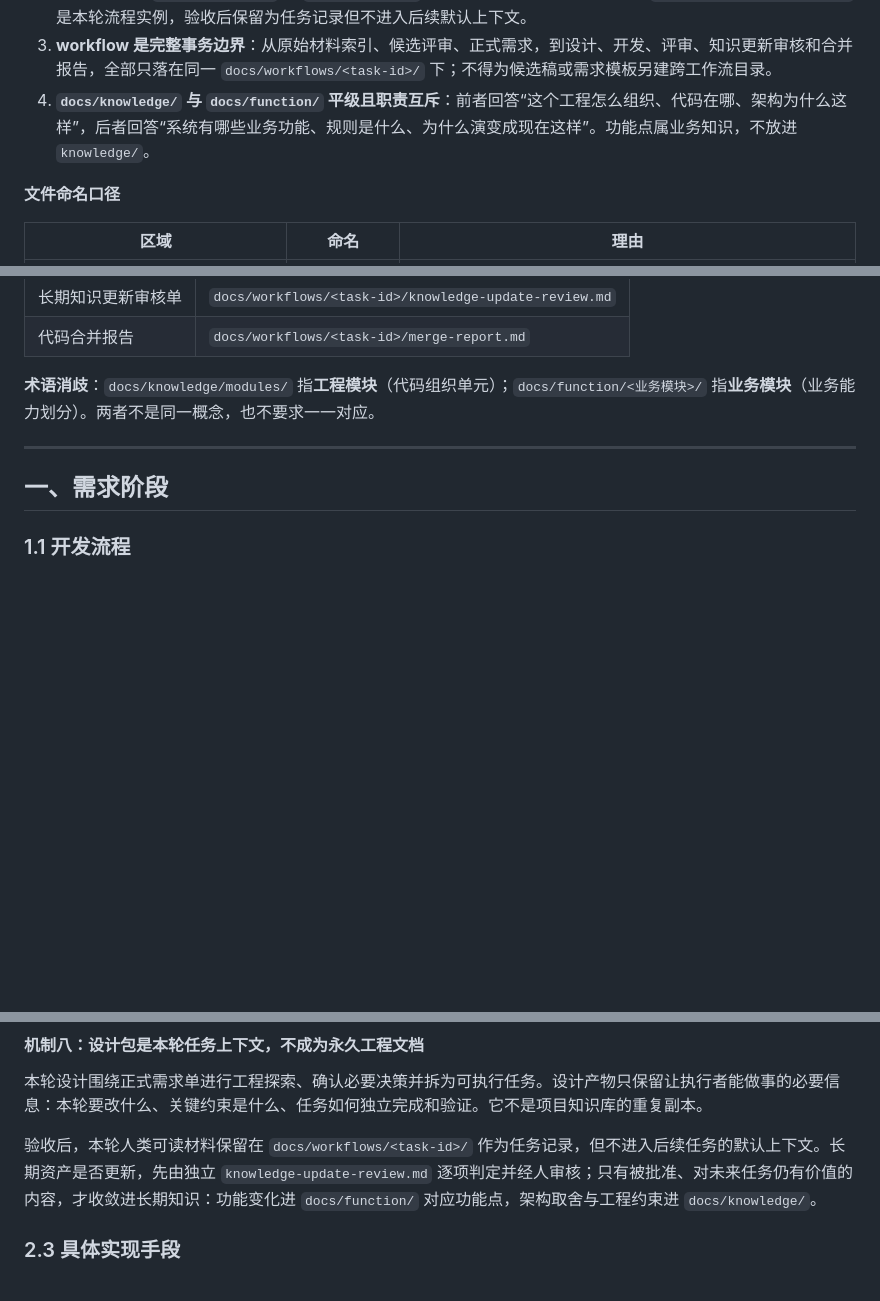
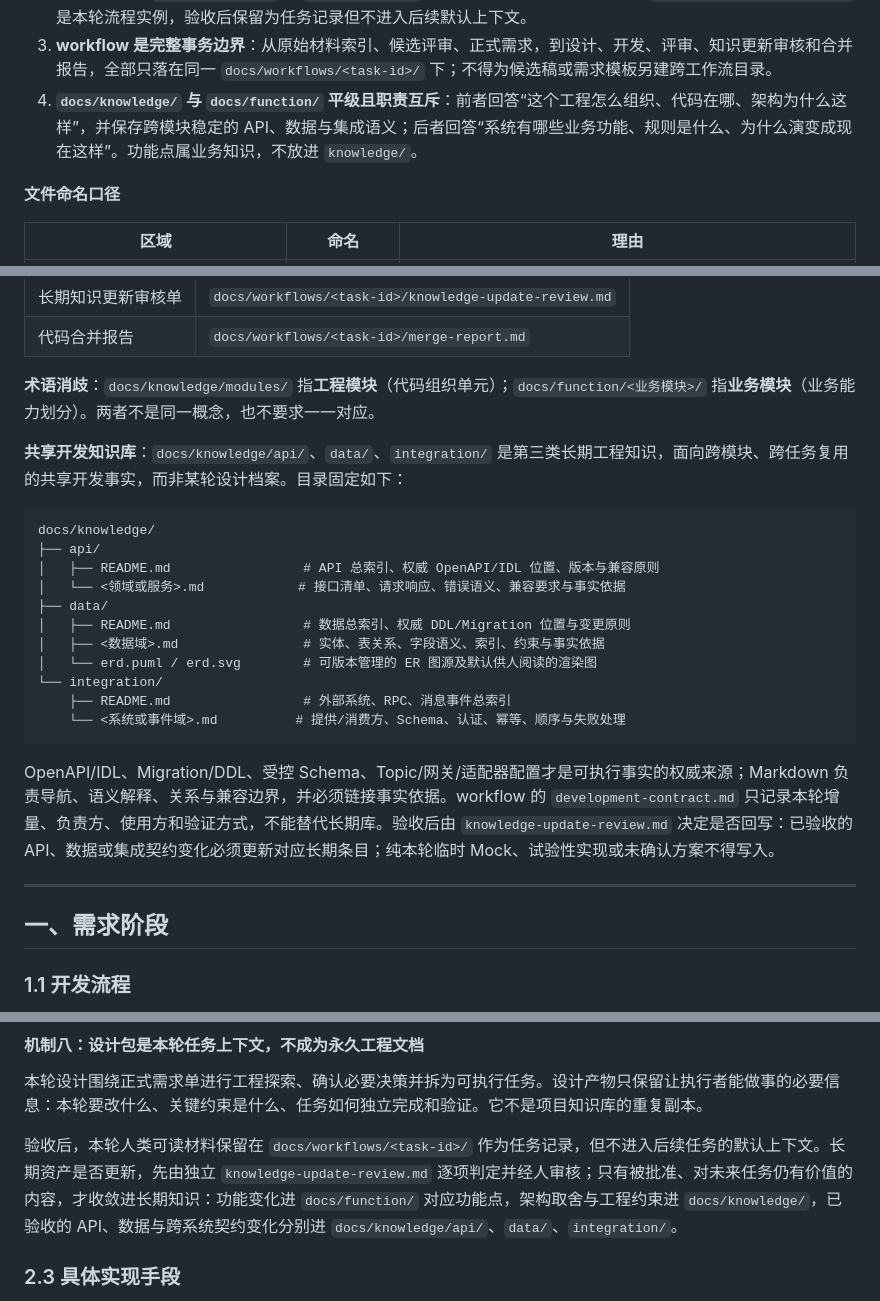
Before and after one commit to porridgeowefish/HFC-harness-for-coding, a Markdown page: ADR-latest.md, 3 parts joined by grey strips. GitHub-like rendering; blank space fills up the shorter version.

````diff
--- a/ADR-latest.md
+++ b/ADR-latest.md
@@ -191,7 +191,7 @@ AI 和初始化器不得把上述路径加入 `.gitignore`、`.git/info/exclude`
 1. **按读者分区**：`docs/` 保存人读文档及其轻量 JSON 索引、架构图源文件和渲染图；`.codebuddy/workflows/` 是机器运行态。`.codebuddy/` 其余内容是团队共享配置，必须由 Git 跟踪，不得整体忽略。
 2. **按时效分区**：`docs/knowledge/` 与 `docs/function/` 是长期知识，验收后仍然有效；`docs/workflows/<task-id>/` 是本轮流程实例，验收后保留为任务记录但不进入后续默认上下文。
 3. **workflow 是完整事务边界**：从原始材料索引、候选评审、正式需求，到设计、开发、评审、知识更新审核和合并报告，全部只落在同一 `docs/workflows/<task-id>/` 下；不得为候选稿或需求模板另建跨工作流目录。
-4. **`docs/knowledge/` 与 `docs/function/` 平级且职责互斥**：前者回答“这个工程怎么组织、代码在哪、架构为什么这样”，后者回答“系统有哪些业务功能、规则是什么、为什么演变成现在这样”。功能点属业务知识，不放进 `knowledge/`。
+4. **`docs/knowledge/` 与 `docs/function/` 平级且职责互斥**：前者回答“这个工程怎么组织、代码在哪、架构为什么这样”，并保存跨模块稳定的 API、数据与集成语义；后者回答“系统有哪些业务功能、规则是什么、为什么演变成现在这样”。功能点属业务知识，不放进 `knowledge/`。
 
 **文件命名口径**
 
@@ -215,6 +215,24 @@ AI 和初始化器不得把上述路径加入 `.gitignore`、`.git/info/exclude`
 | 代码合并报告 | `docs/workflows/<task-id>/merge-report.md` |
 
 **术语消歧**：`docs/knowledge/modules/` 指**工程模块**（代码组织单元）；`docs/function/<业务模块>/` 指**业务模块**（业务能力划分）。两者不是同一概念，也不要求一一对应。
+
+**共享开发知识库**：`docs/knowledge/api/`、`data/`、`integration/` 是第三类长期工程知识，面向跨模块、跨任务复用的共享开发事实，而非某轮设计档案。目录固定如下：
+
+```text
+docs/knowledge/
+├── api/
+│   ├── README.md                 # API 总索引、权威 OpenAPI/IDL 位置、版本与兼容原则
+│   └── <领域或服务>.md            # 接口清单、请求响应、错误语义、兼容要求与事实依据
+├── data/
+│   ├── README.md                 # 数据总索引、权威 DDL/Migration 位置与变更原则
+│   ├── <数据域>.md                # 实体、表关系、字段语义、索引、约束与事实依据
+│   └── erd.puml / erd.svg        # 可版本管理的 ER 图源及默认供人阅读的渲染图
+└── integration/
+    ├── README.md                 # 外部系统、RPC、消息事件总索引
+    └── <系统或事件域>.md          # 提供/消费方、Schema、认证、幂等、顺序与失败处理
+```
+
+OpenAPI/IDL、Migration/DDL、受控 Schema、Topic/网关/适配器配置才是可执行事实的权威来源；Markdown 负责导航、语义解释、关系与兼容边界，并必须链接事实依据。workflow 的 `development-contract.md` 只记录本轮增量、负责方、使用方和验证方式，不能替代长期库。验收后由 `knowledge-update-review.md` 决定是否回写：已验收的 API、数据或集成契约变化必须更新对应长期条目；纯本轮临时 Mock、试验性实现或未确认方案不得写入。
 
 ---
 
@@ -504,7 +522,7 @@ AI 生成任务包后，向人汇总四项开工判断：
 
 本轮设计围绕正式需求单进行工程探索、确认必要决策并拆为可执行任务。设计产物只保留让执行者能做事的必要信息：本轮要改什么、关键约束是什么、任务如何独立完成和验证。它不是项目知识库的重复副本。
 
-验收后，本轮人类可读材料保留在 `docs/workflows/<task-id>/` 作为任务记录，但不进入后续任务的默认上下文。长期资产是否更新，先由独立 `knowledge-update-review.md` 逐项判定并经人审核；只有被批准、对未来任务仍有价值的内容，才收敛进长期知识：功能变化进 `docs/function/` 对应功能点，架构取舍与工程约束进 `docs/knowledge/`。
+验收后，本轮人类可读材料保留在 `docs/workflows/<task-id>/` 作为任务记录，但不进入后续任务的默认上下文。长期资产是否更新，先由独立 `knowledge-update-review.md` 逐项判定并经人审核；只有被批准、对未来任务仍有价值的内容，才收敛进长期知识：功能变化进 `docs/function/` 对应功能点，架构取舍与工程约束进 `docs/knowledge/`，已验收的 API、数据与跨系统契约变化分别进 `docs/knowledge/api/`、`data/`、`integration/`。
 
 ### 2.3 具体实现手段
 
````
Also changed, not shown: 技术设计-流程模块与交接协议.md (+26 -3 lines).
